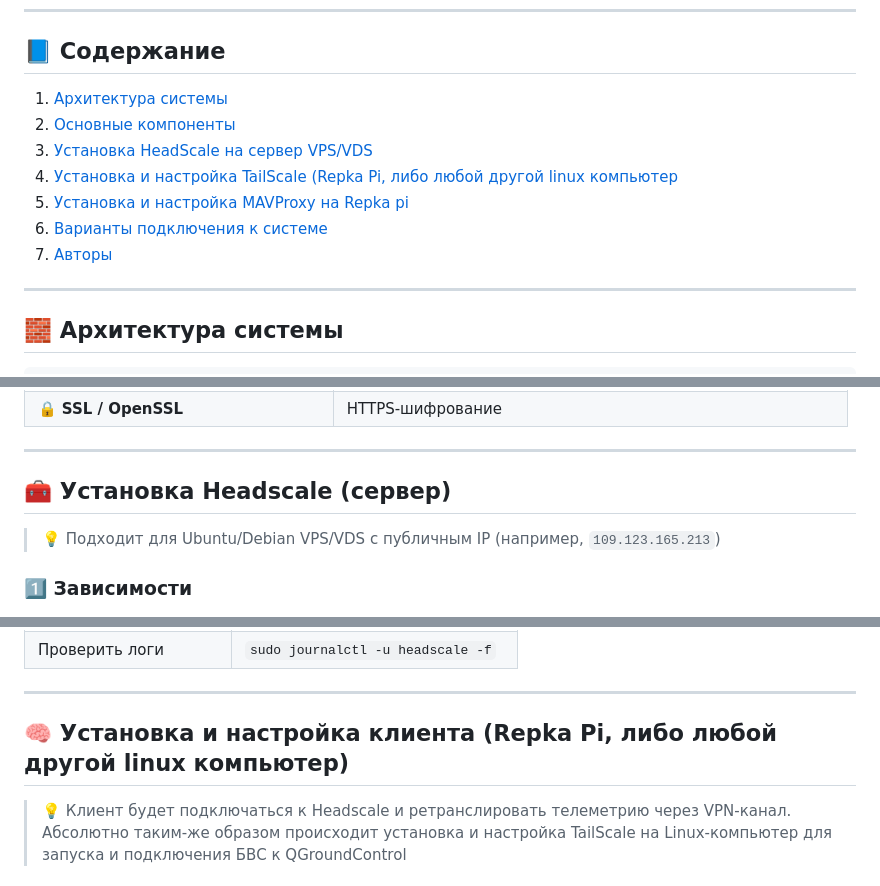
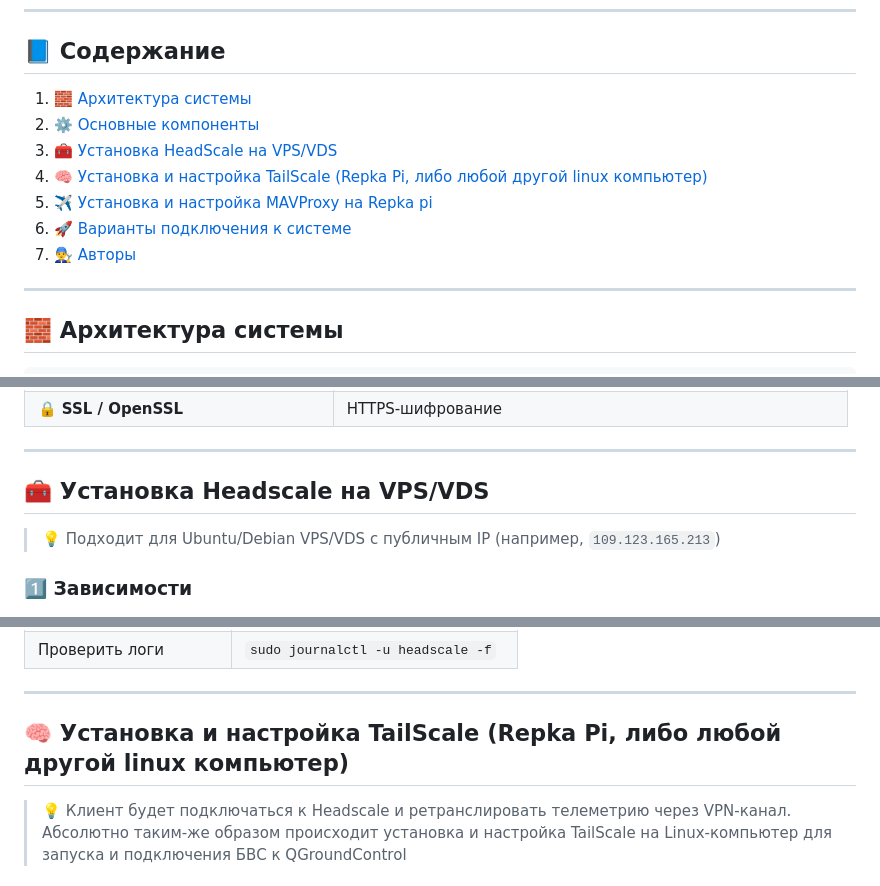
Before and after one commit to Legell/UAV-System, a Markdown page: README.md, 3 parts joined by grey strips. Rendered like a GitHub page.

```diff
--- a/README.md
+++ b/README.md
@@ -4,13 +4,13 @@
 ---
 ## 📘 Содержание
 
-1. [Архитектура системы](#1)
-2. [Основные компоненты](#2)
-3. [Установка HeadScale на сервер VPS/VDS](#3)
-4. [Установка и настройка TailScale (Repka Pi, либо любой другой linux компьютер](#4)
-5. [Установка и настройка MAVProxy на Repka pi](#5)
-6. [Варианты подключения к системе](#6)
-7. [Авторы](#7)
+1. [ 🧱 Архитектура системы](#1)
+2. [ ⚙️ Основные компоненты](#2)
+3. [ 🧰 Установка HeadScale на VPS/VDS](#3)
+4. [ 🧠 Установка и настройка TailScale (Repka Pi, либо любой другой linux компьютер)](#4)
+5. [ ✈️ Установка и настройка MAVProxy на Repka pi](#5)
+6. [ 🚀 Варианты подключения к системе](#6)
+7. [ 👨‍🔧 Авторы](#7)
 
 ---
 ## 🧱 Архитектура системы <a name="1"></a>
@@ -69,7 +69,7 @@
 | 🔒 **SSL / OpenSSL**                    | HTTPS-шифрование                 |
 
 ---
-## 🧰 Установка Headscale (сервер) <a name="3"></a>
+## 🧰 Установка Headscale на VPS/VDS <a name="3"></a>
 
 > 💡 Подходит для Ubuntu/Debian VPS/VDS с публичным IP (например, `109.123.165.213`)
 
@@ -251,7 +251,7 @@ ID | Hostname | Name | User | IP addresses | Connected | Expired
 | Проверить логи       | `sudo journalctl -u headscale -f` |
 
 ---
-## 🧠 Установка и настройка клиента (Repka Pi, либо любой другой linux компьютер) <a name="4"></a>
+## 🧠 Установка и настройка TailScale (Repka Pi, либо любой другой linux компьютер) <a name="4"></a>
 
 > 💡 Клиент будет подключаться к Headscale и ретранслировать телеметрию через VPN-канал.
 > Абсолютно таким-же образом происходит установка и настройка TailScale на Linux-компьютер для запуска и подключения БВС к QGroundControl
```
